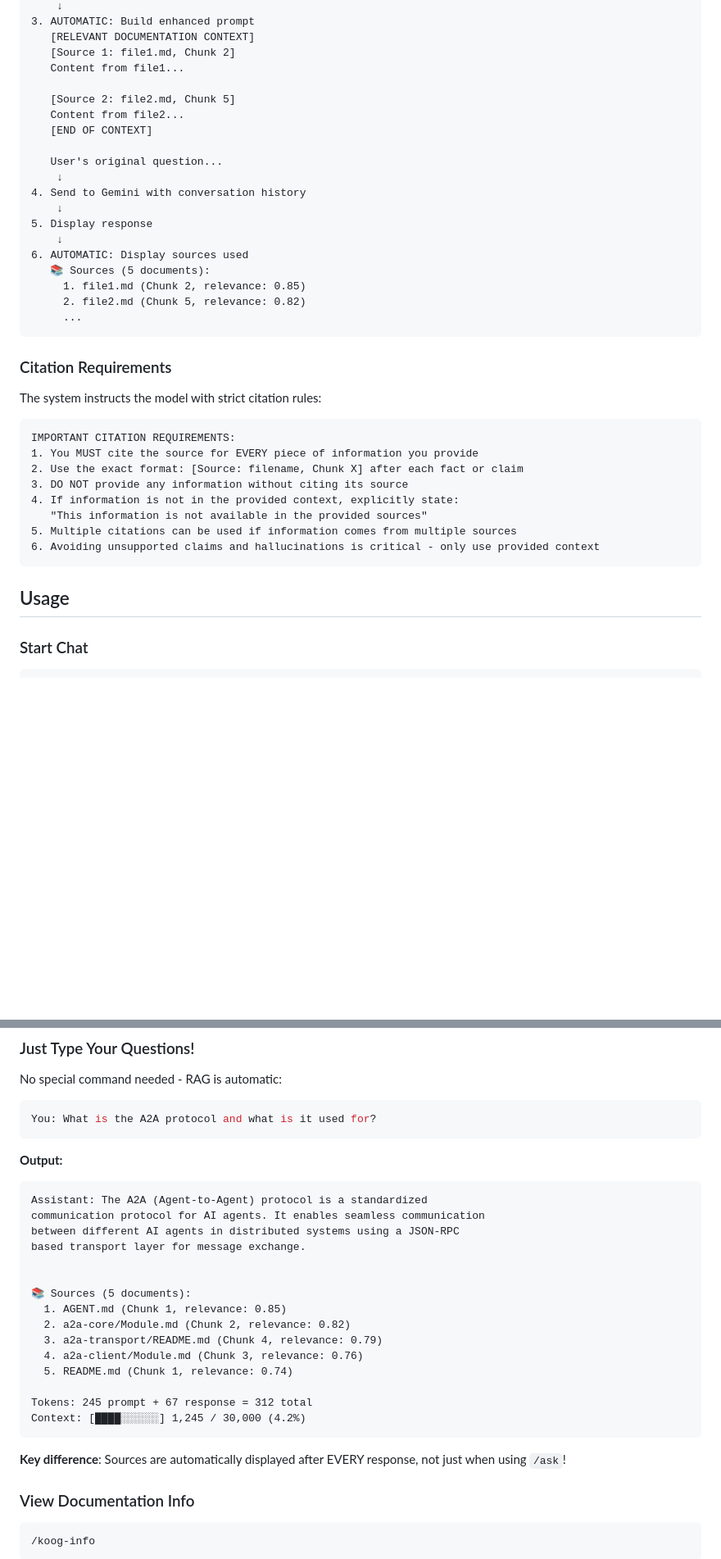
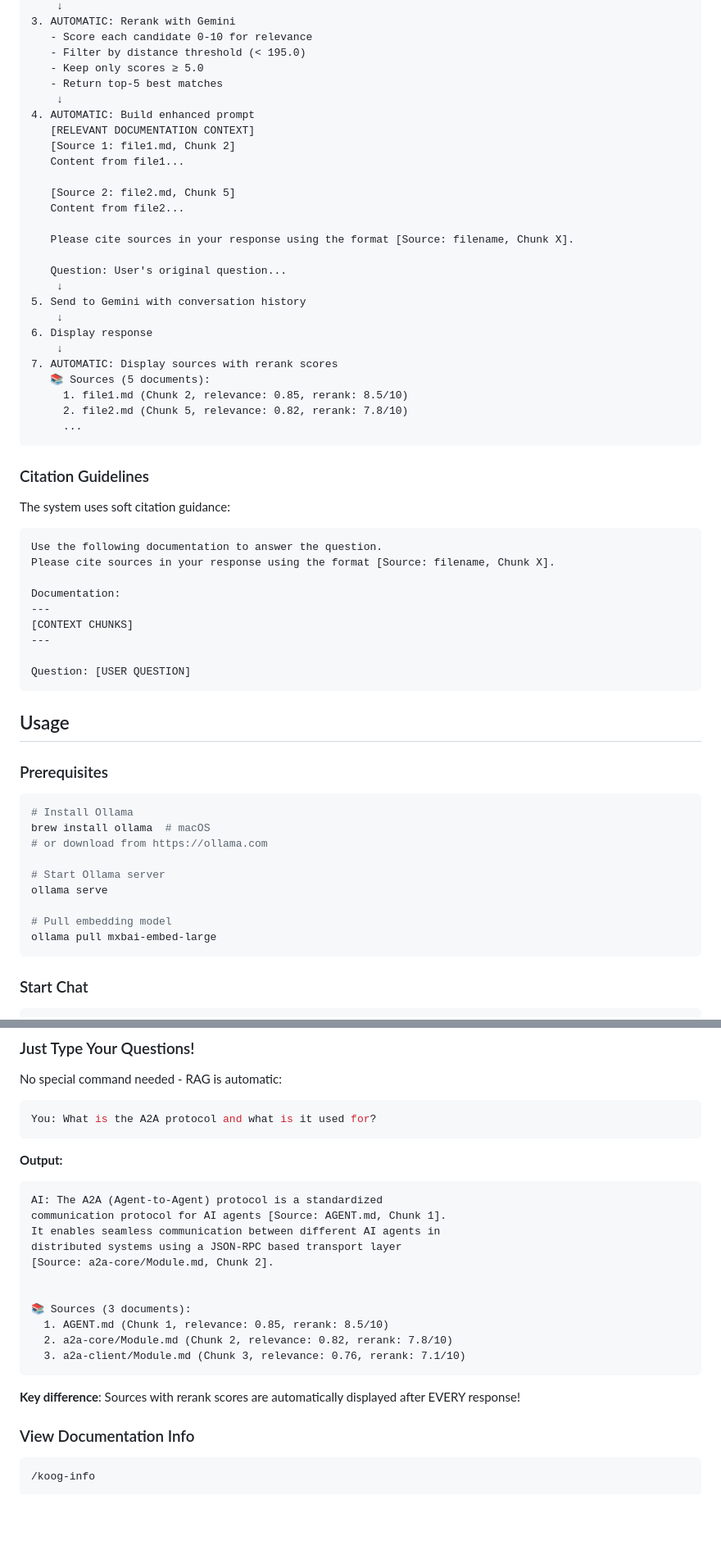
Before and after one commit to da2gl/AI-Advent-Challenge, a Markdown page: day23/README.md, 2 parts joined by grey strips. Shown: that part at 82% size. Rendered like a GitHub page; blank space fills up the shorter version.

````diff
--- a/day23/README.md
+++ b/day23/README.md
@@ -50,41 +76,62 @@ User types message
     ↓
-3. AUTOMATIC: Build enhanced prompt
+3. AUTOMATIC: Rerank with Gemini
+   - Score each candidate 0-10 for relevance
+   - Filter by distance threshold (< 195.0)
+   - Keep only scores ≥ 5.0
+   - Return top-5 best matches
+    ↓
+4. AUTOMATIC: Build enhanced prompt
    [RELEVANT DOCUMENTATION CONTEXT]
    [Source 1: file1.md, Chunk 2]
    Content from file1...
 
    [Source 2: file2.md, Chunk 5]
    Content from file2...
-   [END OF CONTEXT]
 
-   User's original question...
+   Please cite sources in your response using the format [Source: filename, Chunk X].
+
+   Question: User's original question...
     ↓
-4. Send to Gemini with conversation history
+5. Send to Gemini with conversation history
     ↓
-5. Display response
+6. Display response
     ↓
-6. AUTOMATIC: Display sources used
+7. AUTOMATIC: Display sources with rerank scores
    📚 Sources (5 documents):
-     1. file1.md (Chunk 2, relevance: 0.85)
-     2. file2.md (Chunk 5, relevance: 0.82)
+     1. file1.md (Chunk 2, relevance: 0.85, rerank: 8.5/10)
+     2. file2.md (Chunk 5, relevance: 0.82, rerank: 7.8/10)
      ...
 ```
 
-### Citation Requirements
-The system instructs the model with strict citation rules:
+### Citation Guidelines
+The system uses soft citation guidance:
 
 ```
-IMPORTANT CITATION REQUIREMENTS:
-1. You MUST cite the source for EVERY piece of information you provide
-2. Use the exact format: [Source: filename, Chunk X] after each fact or claim
-3. DO NOT provide any information without citing its source
-4. If information is not in the provided context, explicitly state:
-   "This information is not available in the provided sources"
-5. Multiple citations can be used if information comes from multiple sources
-6. Avoiding unsupported claims and hallucinations is critical - only use provided context
+Use the following documentation to answer the question.
+Please cite sources in your response using the format [Source: filename, Chunk X].
+
+Documentation:
+---
+[CONTEXT CHUNKS]
+---
+
+Question: [USER QUESTION]
 ```
 
 ## Usage
+
+### Prerequisites
+```bash
+# Install Ollama
+brew install ollama  # macOS
+# or download from https://ollama.com
+
+# Start Ollama server
+ollama serve
+
+# Pull embedding model
+ollama pull mxbai-embed-large
+```
 
 ### Start Chat
 ```bash
@@ -106,24 +153,20 @@ You: What is the A2A protocol and what is it used for?
 
 **Output:**
 ```
-Assistant: The A2A (Agent-to-Agent) protocol is a standardized
-communication protocol for AI agents. It enables seamless communication
-between different AI agents in distributed systems using a JSON-RPC
-based transport layer for message exchange.
+AI: The A2A (Agent-to-Agent) protocol is a standardized
+communication protocol for AI agents [Source: AGENT.md, Chunk 1].
+It enables seamless communication between different AI agents in
+distributed systems using a JSON-RPC based transport layer
+[Source: a2a-core/Module.md, Chunk 2].
 
 
-📚 Sources (5 documents):
-  1. AGENT.md (Chunk 1, relevance: 0.85)
-  2. a2a-core/Module.md (Chunk 2, relevance: 0.82)
-  3. a2a-transport/README.md (Chunk 4, relevance: 0.79)
-  4. a2a-client/Module.md (Chunk 3, relevance: 0.76)
-  5. README.md (Chunk 1, relevance: 0.74)
-
-Tokens: 245 prompt + 67 response = 312 total
-Context: [████░░░░░░] 1,245 / 30,000 (4.2%)
+📚 Sources (3 documents):
+  1. AGENT.md (Chunk 1, relevance: 0.85, rerank: 8.5/10)
+  2. a2a-core/Module.md (Chunk 2, relevance: 0.82, rerank: 7.8/10)
+  3. a2a-client/Module.md (Chunk 3, relevance: 0.76, rerank: 7.1/10)
 ```
 
-**Key difference**: Sources are automatically displayed after EVERY response, not just when using `/ask`!
+**Key difference**: Sources with rerank scores are automatically displayed after EVERY response!
 
 ### View Documentation Info
 ```bash
````
Also changed, not shown: other parts of day23/README.md (+184 -72 lines).
